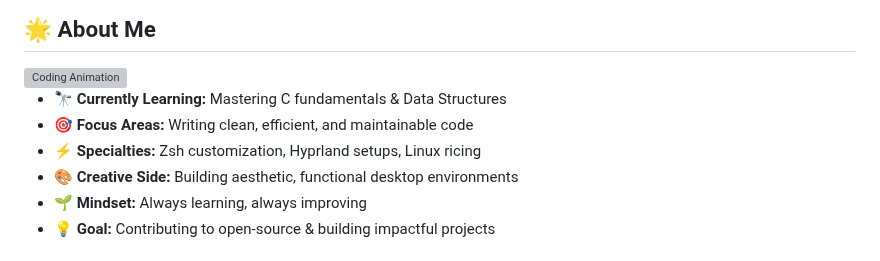
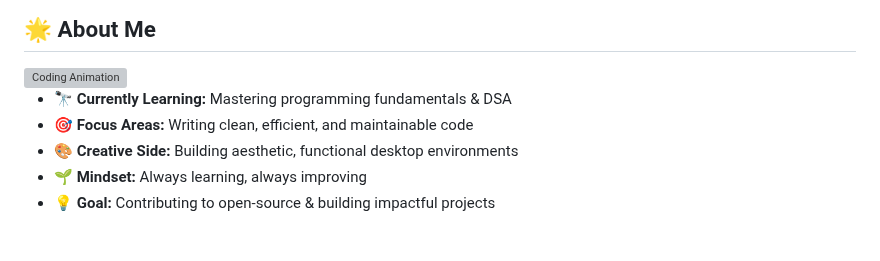
Before and after one commit to sattwik742/sattwik742, a Markdown page: README.md, the part around the change. Rendered like a GitHub page; grey boxes are pictures that could not be loaded.

Commit message:
Update learning focus in README

```diff
--- a/README.md
+++ b/README.md
@@ -22,9 +22,8 @@
 
 
 
-- 🔭 **Currently Learning:** Mastering C fundamentals & Data Structures
+- 🔭 **Currently Learning:** Mastering programming fundamentals & DSA
 - 🎯 **Focus Areas:** Writing clean, efficient, and maintainable code
-- ⚡ **Specialties:** Zsh customization, Hyprland setups, Linux ricing
 - 🎨 **Creative Side:** Building aesthetic, functional desktop environments
 - 🌱 **Mindset:** Always learning, always improving
 - 💡 **Goal:** Contributing to open-source & building impactful projects
```
